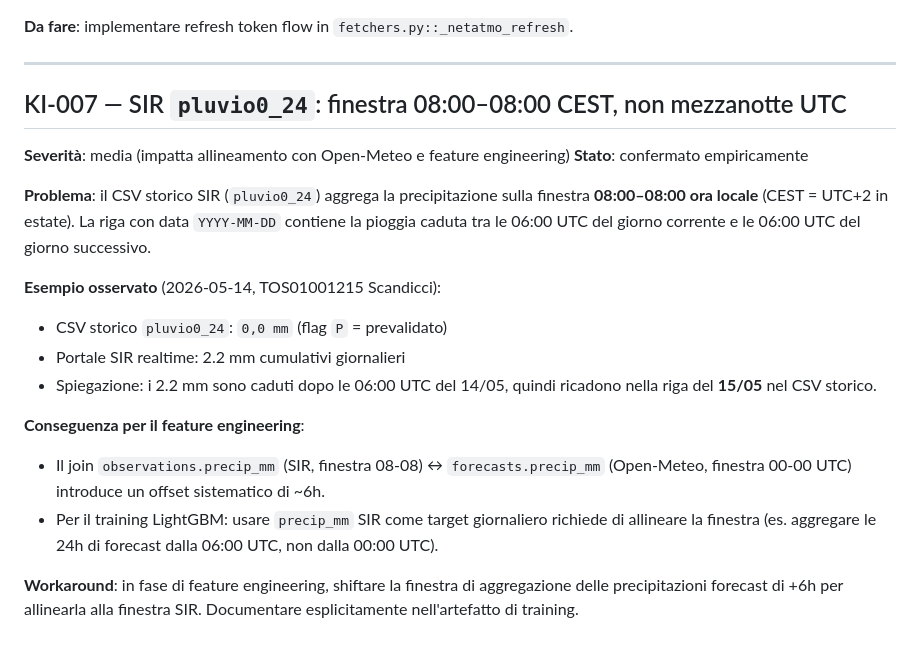
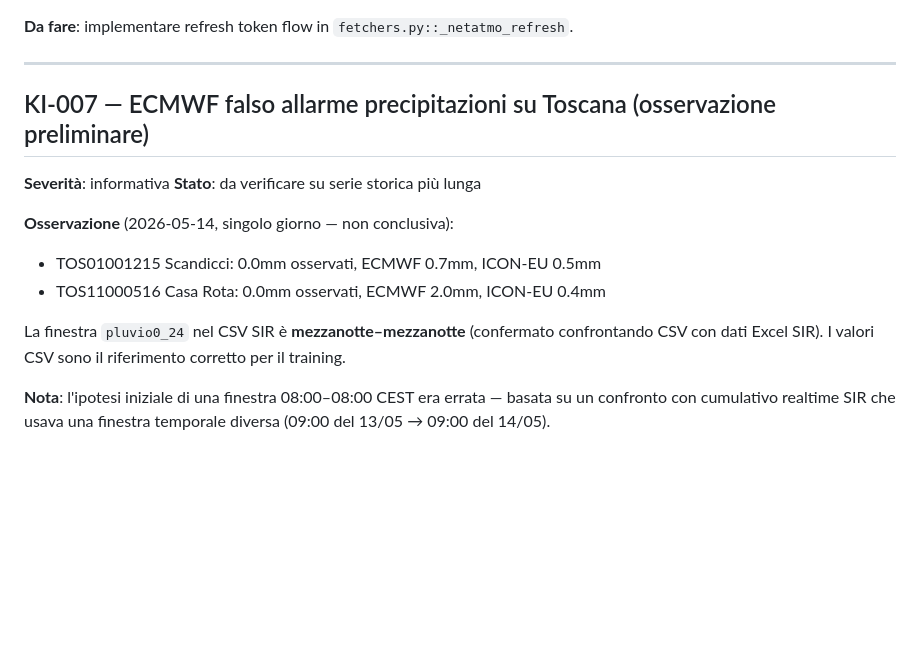
Before and after one commit to iltruma/guazza, a Markdown page: docs/known_issues.md, the part around the change. Drawn GitHub-style; blank space fills up the shorter version.

Commit message:
docs(known_issues): correggi KI-007 — finestra pluvio0_24 è mezzanotte-mezzanotte
Ipotesi 08:00-08:00 CEST era errata. CSV SIR confermato corretto confrontando
con Excel ufficiale. KI-007 ridotto a osservazione preliminare su falso allarme
precipitazioni ECMWF (da verificare su serie storica).

```diff
--- a/docs/known_issues.md
+++ b/docs/known_issues.md
@@ -109,29 +109,19 @@ il refresh automatico.
 
 ---
 
-## KI-007 — SIR `pluvio0_24`: finestra 08:00–08:00 CEST, non mezzanotte UTC
+## KI-007 — ECMWF falso allarme precipitazioni su Toscana (osservazione preliminare)
 
-**Severità**: media (impatta allineamento con Open-Meteo e feature engineering)
-**Stato**: confermato empiricamente
+**Severità**: informativa
+**Stato**: da verificare su serie storica più lunga
 
-**Problema**: il CSV storico SIR (`pluvio0_24`) aggrega la precipitazione sulla
-finestra **08:00–08:00 ora locale** (CEST = UTC+2 in estate). La riga con data
-`YYYY-MM-DD` contiene la pioggia caduta tra le 06:00 UTC del giorno corrente
-e le 06:00 UTC del giorno successivo.
+**Osservazione** (2026-05-14, singolo giorno — non conclusiva):
+- TOS01001215 Scandicci: 0.0mm osservati, ECMWF 0.7mm, ICON-EU 0.5mm
+- TOS11000516 Casa Rota: 0.0mm osservati, ECMWF 2.0mm, ICON-EU 0.4mm
 
-**Esempio osservato** (2026-05-14, TOS01001215 Scandicci):
-- CSV storico `pluvio0_24`: `0,0 mm` (flag `P` = prevalidato)
-- Portale SIR realtime: 2.2 mm cumulativi giornalieri
-- Spiegazione: i 2.2 mm sono caduti dopo le 06:00 UTC del 14/05, quindi
-  ricadono nella riga del **15/05** nel CSV storico.
+La finestra `pluvio0_24` nel CSV SIR è **mezzanotte–mezzanotte** (confermato
+confrontando CSV con dati Excel SIR). I valori CSV sono il riferimento corretto
+per il training.
 
-**Conseguenza per il feature engineering**:
-- Il join `observations.precip_mm` (SIR, finestra 08-08) ↔ `forecasts.precip_mm`
-  (Open-Meteo, finestra 00-00 UTC) introduce un offset sistematico di ~6h.
-- Per il training LightGBM: usare `precip_mm` SIR come target giornaliero
-  richiede di allineare la finestra (es. aggregare le 24h di forecast dalla
-  06:00 UTC, non dalla 00:00 UTC).
-
-**Workaround**: in fase di feature engineering, shiftare la finestra di
-aggregazione delle precipitazioni forecast di +6h per allinearla alla
-finestra SIR. Documentare esplicitamente nell'artefatto di training.
+**Nota**: l'ipotesi iniziale di una finestra 08:00–08:00 CEST era errata —
+basata su un confronto con cumulativo realtime SIR che usava una finestra
+temporale diversa (09:00 del 13/05 → 09:00 del 14/05).
```
